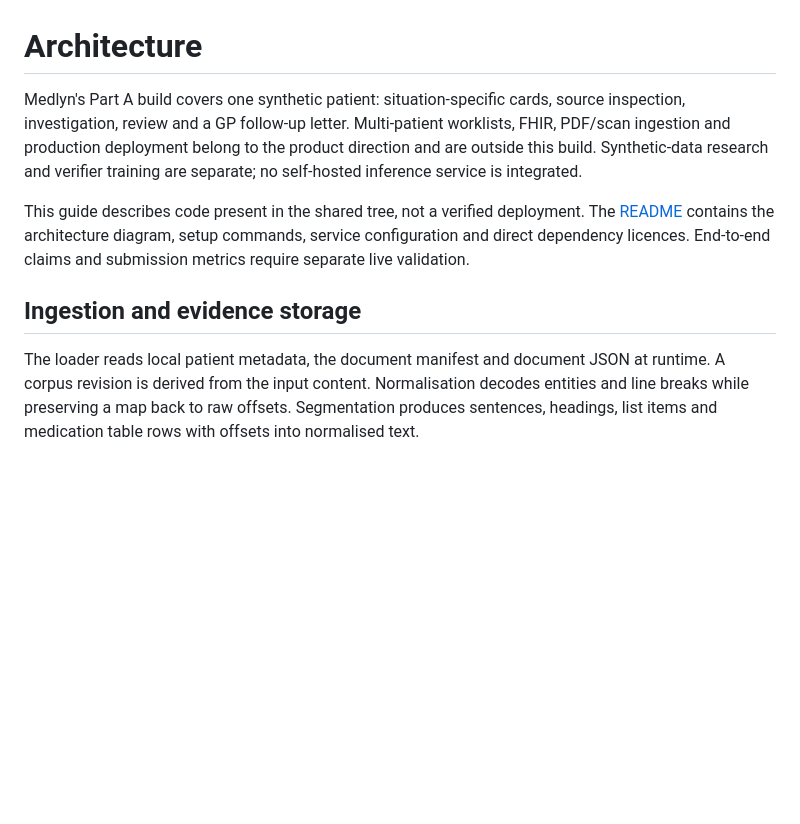
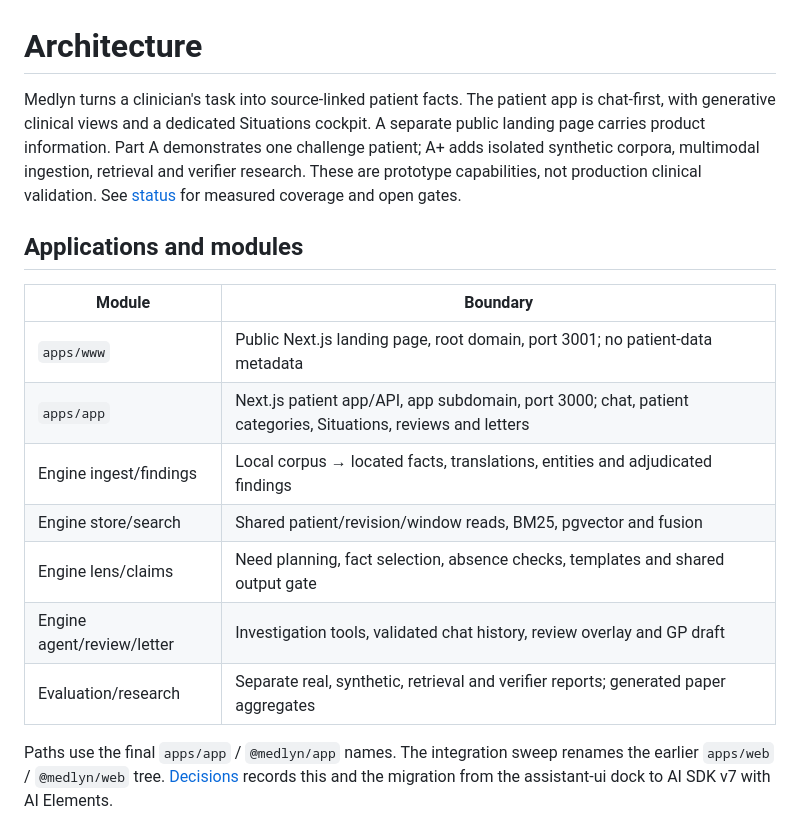
Before and after one commit to Julian-AT/medlyn, a Markdown page: docs/architecture.md, the part around one of its changes. GitHub-like rendering; blank space fills up the shorter version.

```diff
--- a/docs/architecture.md
+++ b/docs/architecture.md
@@ -1,10 +1,25 @@
 # Architecture
 
-Medlyn's Part A build covers one synthetic patient: situation-specific cards, source inspection, investigation, review and a GP follow-up letter. Multi-patient worklists, FHIR, PDF/scan ingestion and production deployment belong to the product direction and are outside this build. Synthetic-data research and verifier training are separate; no self-hosted inference service is integrated.
+Medlyn turns a clinician's task into source-linked patient facts. The patient app
+is chat-first, with generative clinical views and a dedicated Situations cockpit.
+A separate public landing page carries product information. Part A demonstrates
+one challenge patient; A+ adds isolated synthetic corpora, multimodal ingestion,
+retrieval and verifier research. These are prototype capabilities, not production
+clinical validation. See [status](status.md) for measured coverage and open gates.
 
-This guide describes code present in the shared tree, not a verified deployment. The [README](../README.md) contains the architecture diagram, setup commands, service configuration and direct dependency licences. End-to-end claims and submission metrics require separate live validation.
+## Applications and modules
 
-## Ingestion and evidence storage
+| Module                     | Boundary                                                                                                     |
+| -------------------------- | ------------------------------------------------------------------------------------------------------------ |
+| `apps/www`                 | Public Next.js landing page, root domain, port 3001; no patient-data metadata                                |
+| `apps/app`                 | Next.js patient app/API, app subdomain, port 3000; chat, patient categories, Situations, reviews and letters |
+| Engine ingest/findings     | Local corpus → located facts, translations, entities and adjudicated findings                                |
+| Engine store/search        | Shared patient/revision/window reads, BM25, pgvector and fusion                                              |
+| Engine lens/claims         | Need planning, fact selection, absence checks, templates and shared output gate                              |
+| Engine agent/review/letter | Investigation tools, validated chat history, review overlay and GP draft                                     |
+| Evaluation/research        | Separate real, synthetic, retrieval and verifier reports; generated paper aggregates                         |
 
-The loader reads local patient metadata, the document manifest and document JSON at runtime. A corpus revision is derived from the input content. Normalisation decodes entities and line breaks while preserving a map back to raw offsets. Segmentation produces sentences, headings, list items and medication table rows with offsets into normalised text.
+Paths use the final `apps/app` / `@medlyn/app` names. The integration sweep renames
+the earlier `apps/web` / `@medlyn/web` tree. [Decisions](decisions.md) records this
+and the migration from the assistant-ui dock to AI SDK v7 with AI Elements.
 
```
Also changed, not shown: other parts of docs/architecture.md (+124 -44 lines).
